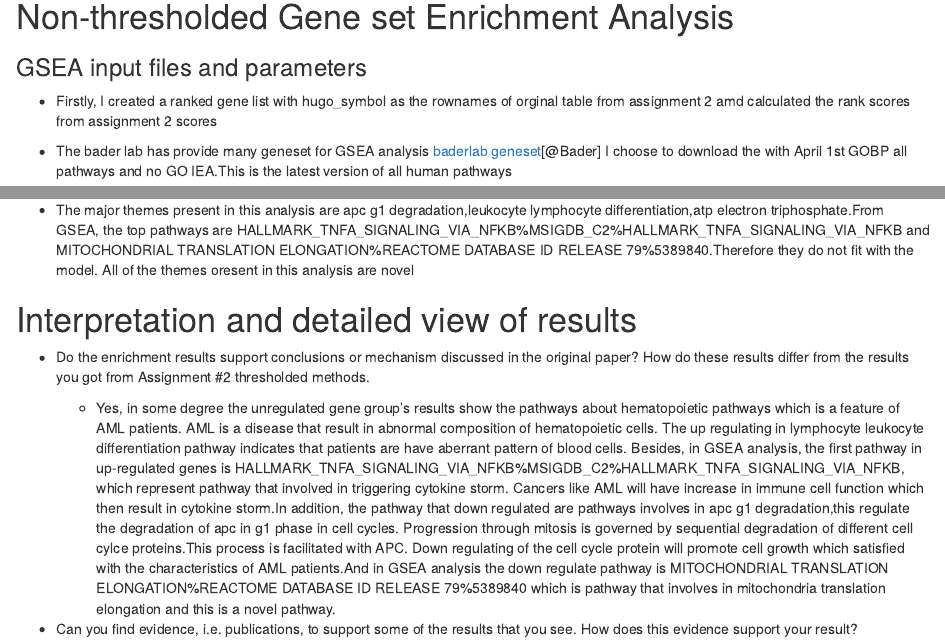
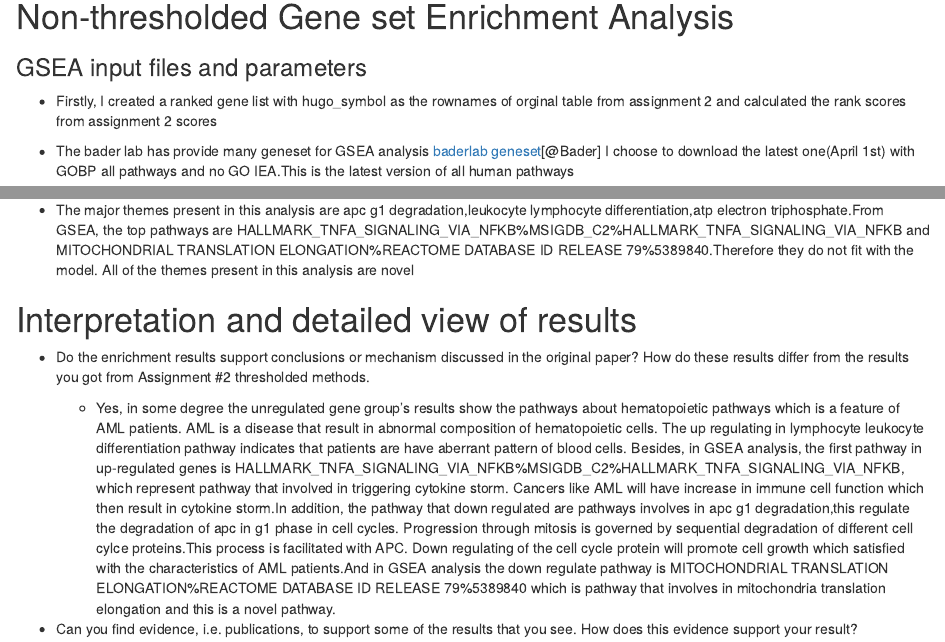
Before and after one commit to bcb420-2022/Mengyi_Shu, an R Markdown document (A3.Mengyi_Shu.Rmd): the page in a window 1100 px wide, from 11020 px down, and a second part further down, joined at a grey line. Rendered offline with R 4.5, knitr and Pandoc, with nearby package versions; some code elsewhere in the file could not run offline.

Commit message:
Add files via upload

````diff
--- a/A3.Mengyi_Shu.Rmd
+++ b/A3.Mengyi_Shu.Rmd
@@ -406,9 +406,9 @@ For all below analyses on terms, I set the term size range to 1-300.
 ### GSEA input files and parameters
 
 
-* Firstly, I created a ranked gene list with hugo_symbol as the rownames of orginal table from assignment 2 amd calculated the rank scores from assignment 2 scores
+* Firstly, I created a ranked gene list with hugo_symbol as the rownames of orginal table from assignment 2 and calculated the rank scores from assignment 2 scores
 
-* The bader lab has provide many geneset for GSEA analysis [baderlab geneset](https://download.baderlab.org/EM_Genesets/)[@Bader] I choose to download the with April 1st GOBP all pathways and no GO IEA.This is the latest version of all human pathways
+* The bader lab has provide many geneset for GSEA analysis [baderlab geneset](https://download.baderlab.org/EM_Genesets/)[@Bader] I choose to download the latest one(April 1st) with  GOBP all pathways and no GO IEA.This is the latest version of all human pathways
 
 
 ```{r}
@@ -577,7 +577,7 @@ Then I selected the "Layout network to prevent the overlap" and I got more clear
 * What are the major themes present in this analysis? Do they fit with the model? Are there any novel pathways or themes?
 
 
- * The major themes present in this analysis are apc g1 degradation,leukocyte lymphocyte differentiation,atp electron triphosphate.From GSEA, the top pathways are HALLMARK_TNFA_SIGNALING_VIA_NFKB%MSIGDB_C2%HALLMARK_TNFA_SIGNALING_VIA_NFKB and MITOCHONDRIAL TRANSLATION ELONGATION%REACTOME DATABASE ID RELEASE 79%5389840.Therefore they do not fit with the model. All of the themes oresent in this analysis are novel
+ * The major themes present in this analysis are apc g1 degradation,leukocyte lymphocyte differentiation,atp electron triphosphate.From GSEA, the top pathways are HALLMARK_TNFA_SIGNALING_VIA_NFKB%MSIGDB_C2%HALLMARK_TNFA_SIGNALING_VIA_NFKB and MITOCHONDRIAL TRANSLATION ELONGATION%REACTOME DATABASE ID RELEASE 79%5389840.Therefore they do not fit with the model. All of the themes present in this analysis are novel
 
 
 # Interpretation and detailed view of results
````
